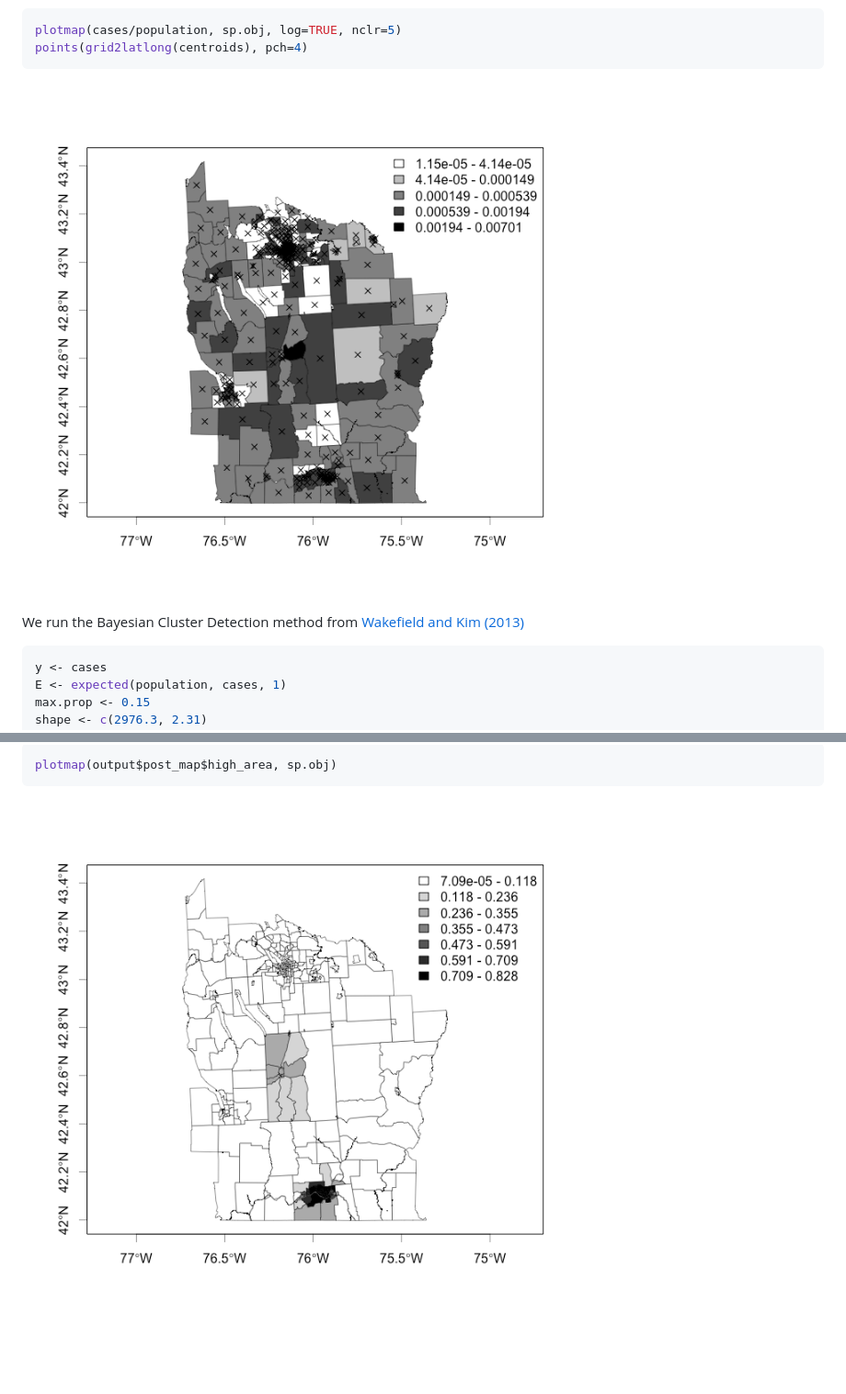
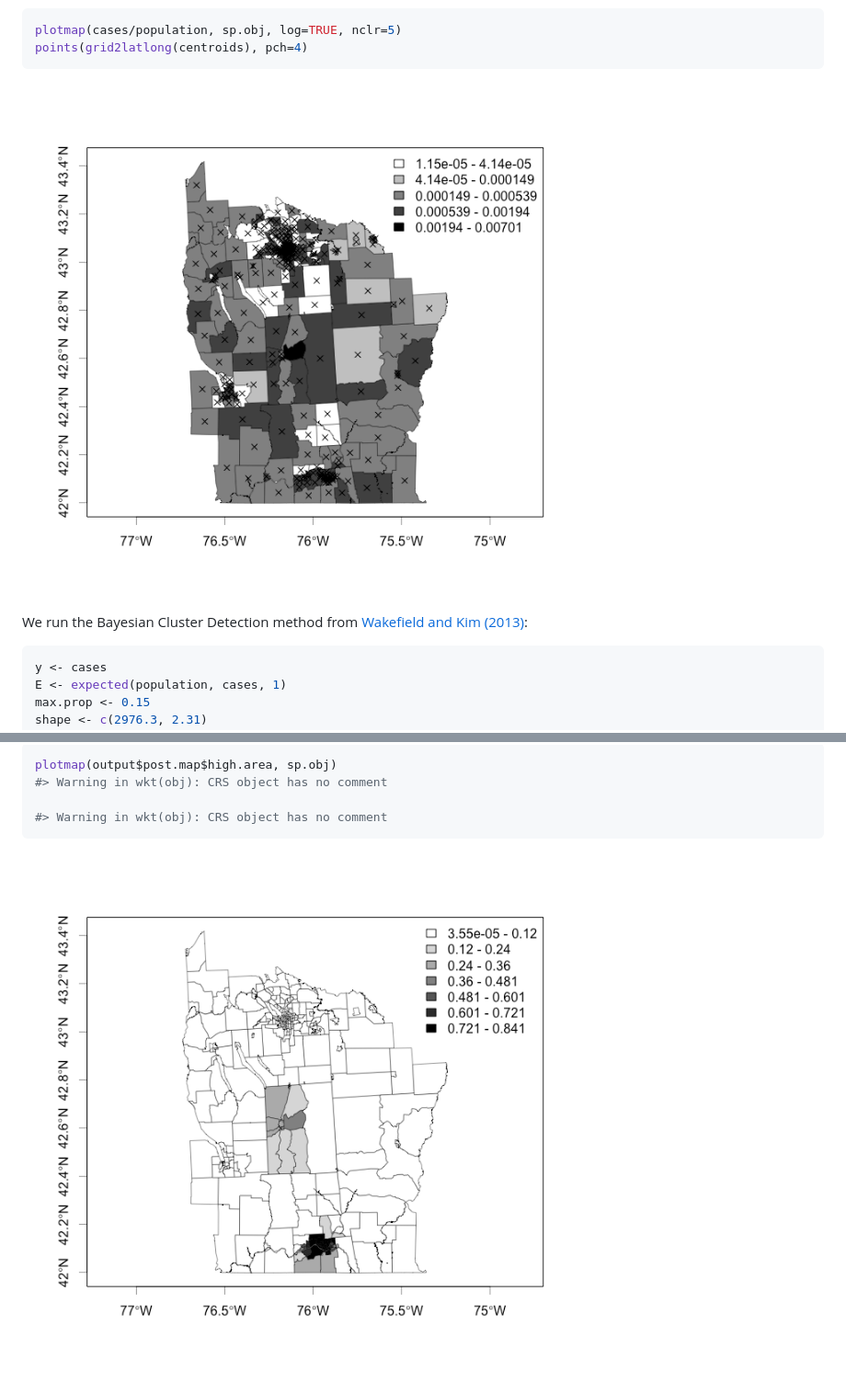
Before and after one commit to rudeboybert/SpatialEpi, a Markdown page: README.md, 2 parts joined by grey strips. Shown at 92% size. GitHub-like rendering; pictures changed too: README_figure/README-unnamed-chunk-6-1.png, README_figure/README-unnamed-chunk-7-1.png; blank space fills up the shorter version.

````diff
--- a/README.md
+++ b/README.md
@@ -52,5 +57,6 @@ points(grid2latlong(centroids), pch=4)
 
-We run the Bayesian Cluster Detection method from [Wakefield and Kim (2013)](https://www.researchgate.net/publication/235896508_A_Bayesian_model_for_cluster_detection)
+We run the Bayesian Cluster Detection method from [Wakefield and Kim
+(2013)](https://www.researchgate.net/publication/235896508_A_Bayesian_model_for_cluster_detection):
 
 ``` r
 y <- cases
@@ -75,6 +81,9 @@ output <- bayes_cluster(y, E, population, sp.obj, centroids, max.prop,
 ```
 
 ``` r
-plotmap(output$post_map$high_area, sp.obj)
+plotmap(output$post.map$high.area, sp.obj)
+#> Warning in wkt(obj): CRS object has no comment
+
+#> Warning in wkt(obj): CRS object has no comment
 ```
 
````
Also changed, not shown: other parts of README.md (+19 -14 lines), 5 other files.
